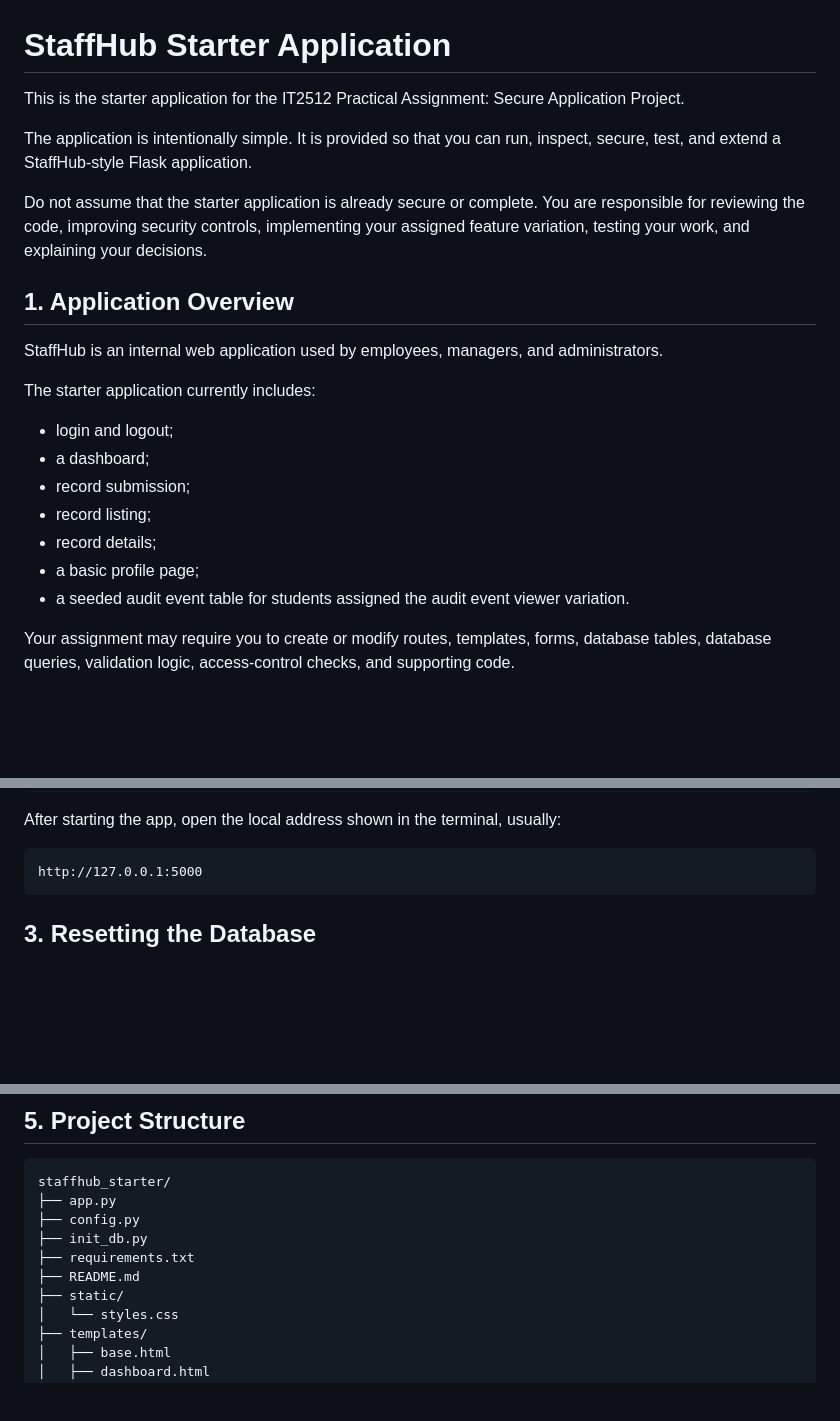
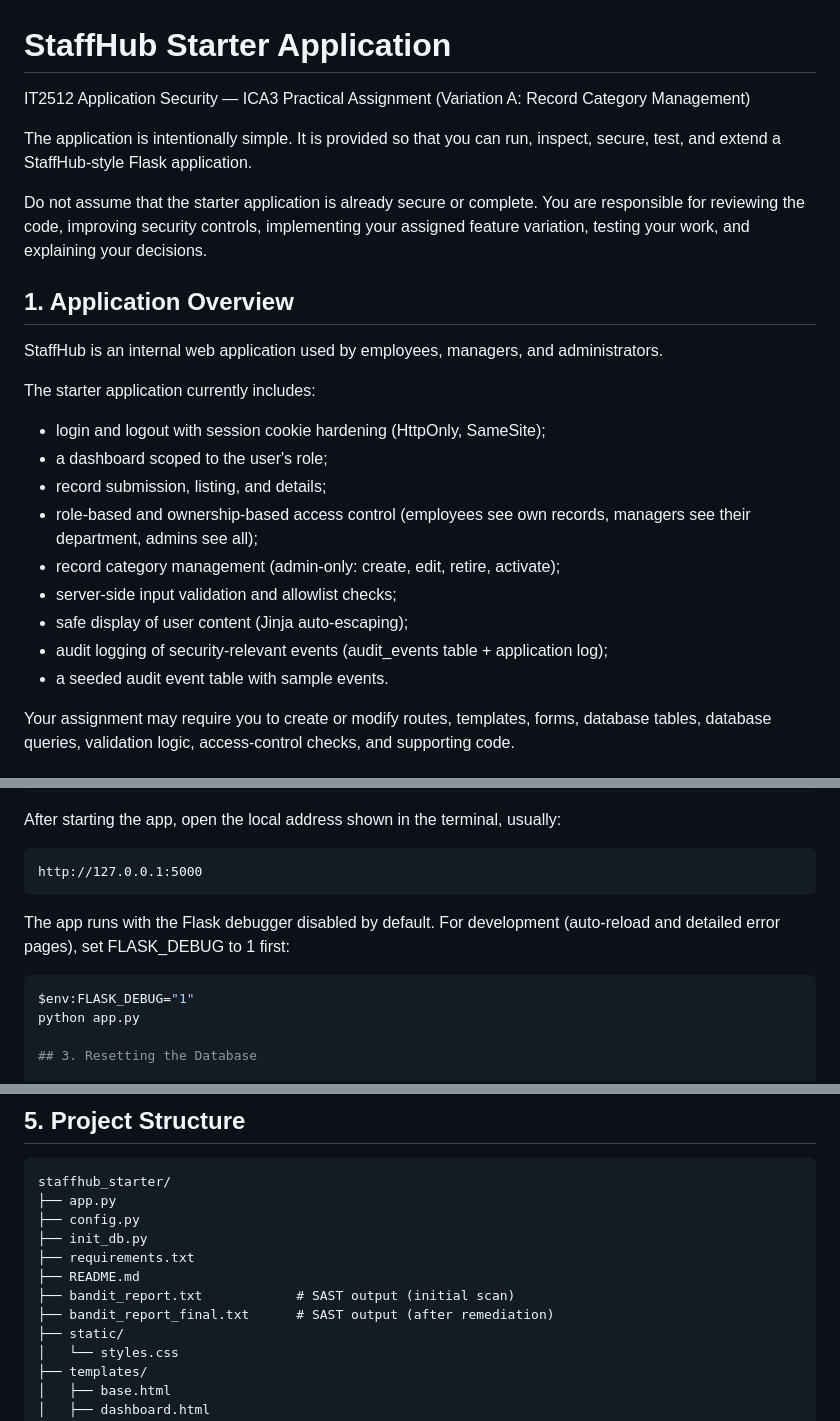
Before and after one commit to joetansan/assignment1_staffhub, a Markdown page: README.md, 3 parts joined by grey strips. Drawn GitHub-style; blank space fills up the shorter version.

````diff
--- a/README.md
+++ b/README.md
@@ -1,6 +1,6 @@
 # StaffHub Starter Application
 
-This is the starter application for the IT2512 Practical Assignment: Secure Application Project.
+IT2512 Application Security — ICA3 Practical Assignment (Variation A: Record Category Management)
 
 The application is intentionally simple. It is provided so that you can run, inspect, secure, test, and extend a StaffHub-style Flask application.
 
@@ -12,13 +12,15 @@ StaffHub is an internal web application used by employees, managers, and adminis
 
 The starter application currently includes:
 
-- login and logout;
-- a dashboard;
-- record submission;
-- record listing;
-- record details;
-- a basic profile page;
-- a seeded audit event table for students assigned the audit event viewer variation.
+- login and logout with session cookie hardening (HttpOnly, SameSite);
+- a dashboard scoped to the user's role;
+- record submission, listing, and details;
+- role-based and ownership-based access control (employees see own records, managers see their department, admins see all);
+- record category management (admin-only: create, edit, retire, activate);
+- server-side input validation and allowlist checks;
+- safe display of user content (Jinja auto-escaping);
+- audit logging of security-relevant events (audit_events table + application log);
+- a seeded audit event table with sample events.
 
 Your assignment may require you to create or modify routes, templates, forms, database tables, database queries, validation logic, access-control checks, and supporting code.
 
@@ -51,6 +53,12 @@ After starting the app, open the local address shown in the terminal, usually:
 ```text
 http://127.0.0.1:5000
 ```
+
+The app runs with the Flask debugger disabled by default. For development (auto-reload and detailed error pages), set FLASK_DEBUG to 1 first:
+
+```powershell
+$env:FLASK_DEBUG="1"
+python app.py
 
 ## 3. Resetting the Database
 
@@ -87,6 +95,8 @@ staffhub_starter/
 ├── init_db.py
 ├── requirements.txt
 ├── README.md
+├── bandit_report.txt            # SAST output (initial scan)
+├── bandit_report_final.txt      # SAST output (after remediation)
 ├── static/
 │   └── styles.css
 ├── templates/
````
Also changed, not shown: other parts of README.md (+3 -0 lines).
